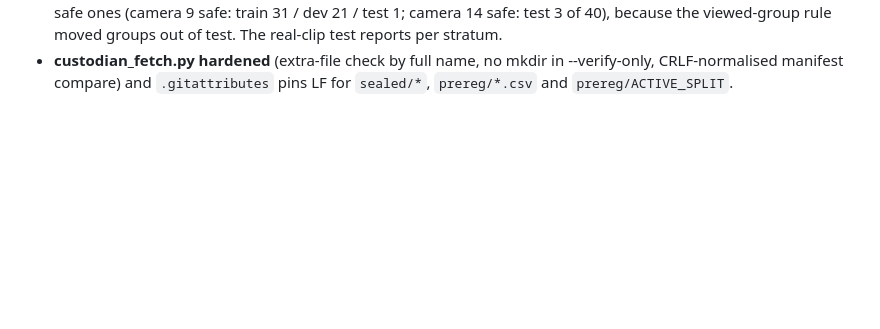
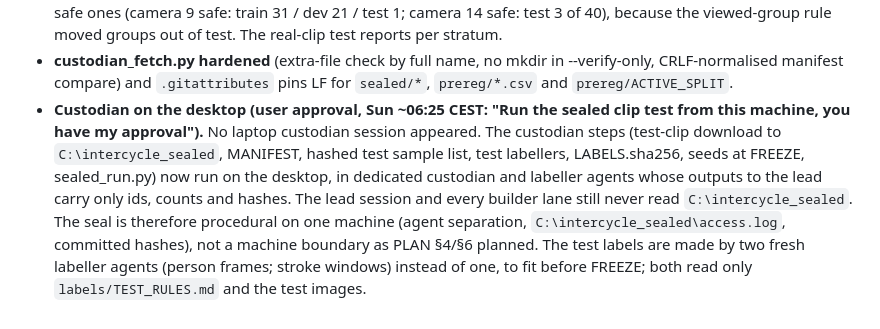
Before and after one commit to Alexanderis1/intercycle, a Markdown page: prereg/AMENDMENTS.md, the part around the change. GitHub-like rendering; blank space fills up the shorter version.

Commit message:
prereg: disclose desktop custodian (user approval)
Co-Authored-By: Claude Opus 5.5 (1M context) <noreply@anthropic.com>
Claude-Session: https://claude.ai/code/session_01QoWLnKcpT3c1QC8qHajGrY

```diff
--- a/prereg/AMENDMENTS.md
+++ b/prereg/AMENDMENTS.md
@@ -121,3 +121,11 @@ record and is never edited.
   rule moved groups out of test. The real-clip test reports per stratum.
 - **custodian_fetch.py hardened** (extra-file check by full name, no mkdir in --verify-only, CRLF-normalised manifest
   compare) and `.gitattributes` pins LF for `sealed/*`, `prereg/*.csv` and `prereg/ACTIVE_SPLIT`.
+- **Custodian on the desktop (user approval, Sun ~06:25 CEST: "Run the sealed clip test from this machine, you have my
+  approval").** No laptop custodian session appeared. The custodian steps (test-clip download to
+  `C:\intercycle_sealed`, MANIFEST, hashed test sample list, test labellers, LABELS.sha256, seeds at FREEZE,
+  sealed_run.py) now run on the desktop, in dedicated custodian and labeller agents whose outputs to the lead carry only
+  ids, counts and hashes. The lead session and every builder lane still never read `C:\intercycle_sealed`. The seal is
+  therefore procedural on one machine (agent separation, `C:\intercycle_sealed\access.log`, committed hashes), not a
+  machine boundary as PLAN §4/§6 planned. The test labels are made by two fresh labeller agents (person frames;
+  stroke windows) instead of one, to fit before FREEZE; both read only `labels/TEST_RULES.md` and the test images.
```
